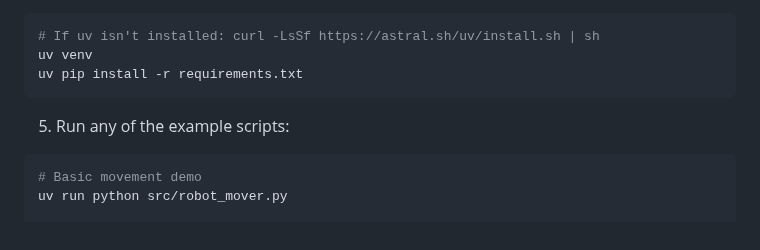
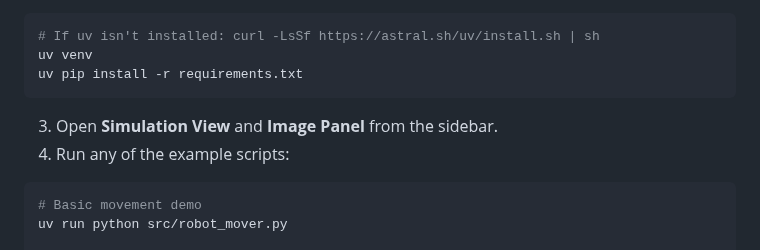
Before and after one commit to TensorFleet/vscode-tensorfleet, a Markdown page: resources/robotic-project-templates/README.md, the part around the change. Drawn GitHub-style.

Commit message:
Updated Robotic Python README

````diff
--- a/resources/robotic-project-templates/README.md
+++ b/resources/robotic-project-templates/README.md
@@ -41,7 +41,8 @@ uv venv
 uv pip install -r requirements.txt
 ```
 
-5. Run any of the example scripts:
+3. Open **Simulation View** and **Image Panel** from the sidebar.
+4. Run any of the example scripts:
 
 ```bash
 # Basic movement demo
````
